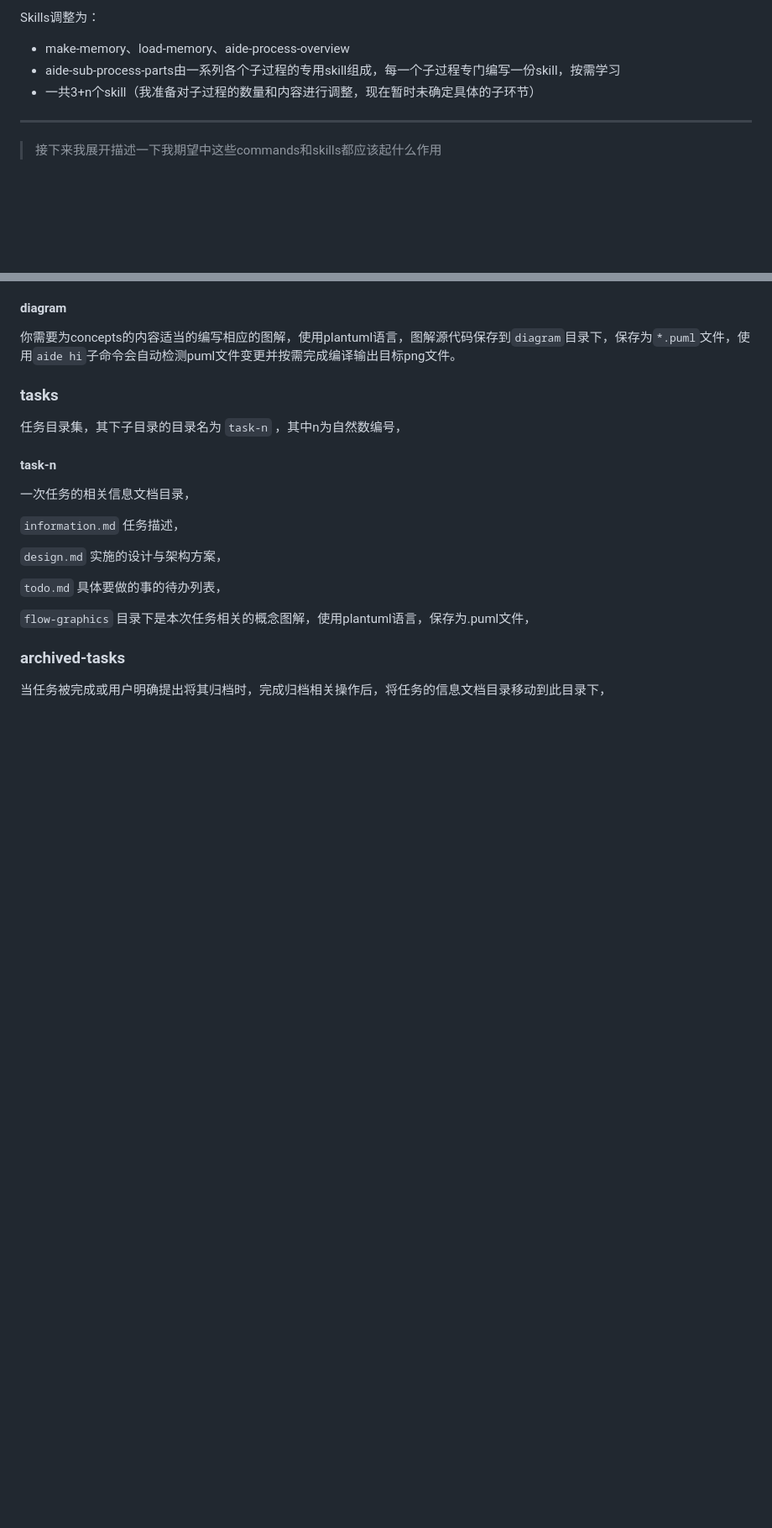
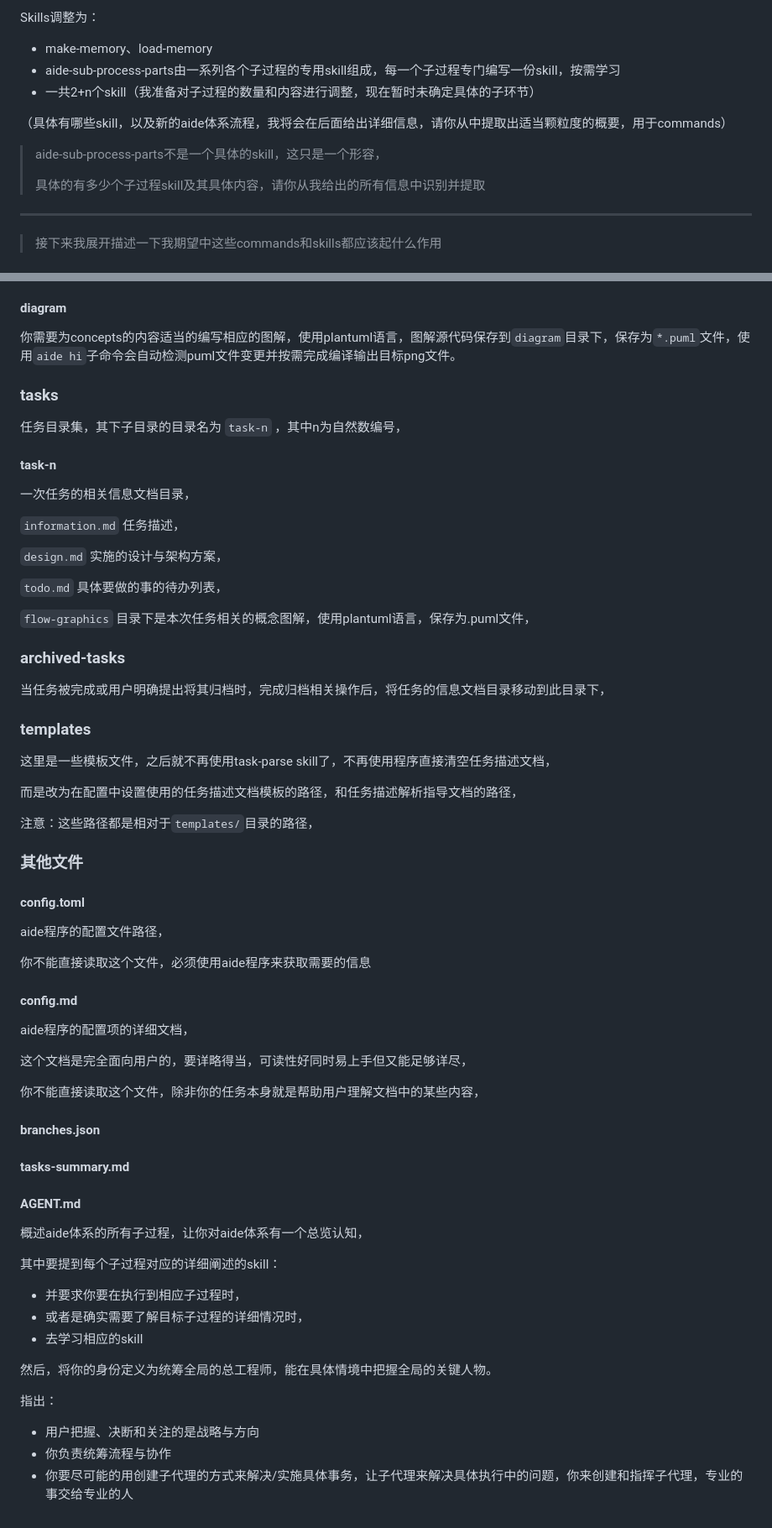
Before and after one commit to sayurinana/agent-aide, a Markdown page: task-now.md, 2 parts joined by grey strips. Shown at 84% size. GitHub-like rendering; blank space fills up the shorter version.

Commit message:
📃 docs: 暂存

```diff
--- a/task-now.md
+++ b/task-now.md
@@ -16,9 +16,15 @@ Commands调整为：
 
 Skills调整为：
 
-- make-memory、load-memory、aide-process-overview
+- make-memory、load-memory
 - aide-sub-process-parts由一系列各个子过程的专用skill组成，每一个子过程专门编写一份skill，按需学习
-- 一共3+n个skill（我准备对子过程的数量和内容进行调整，现在暂时未确定具体的子环节）
+- 一共2+n个skill（我准备对子过程的数量和内容进行调整，现在暂时未确定具体的子环节）
+
+（具体有哪些skill，以及新的aide体系流程，我将会在后面给出详细信息，请你从中提取出适当颗粒度的概要，用于commands）
+
+> aide-sub-process-parts不是一个具体的skill，这只是一个形容，
+>
+> 具体的有多少个子过程skill及其具体内容，请你从我给出的所有信息中识别并提取
 
 ---
 
@@ -246,3 +228,55 @@ make-memory会要求你**严格按照**项目目录下的文件目录结构进
 ### archived-tasks
 
 当任务被完成或用户明确提出将其归档时，完成归档相关操作后，将任务的信息文档目录移动到此目录下，
+
+### templates
+
+这里是一些模板文件，之后就不再使用task-parse skill了，不再使用程序直接清空任务描述文档，
+
+而是改为在配置中设置使用的任务描述文档模板的路径，和任务描述解析指导文档的路径，
+
+注意：这些路径都是相对于`templates/`目录的路径，
+
+### 其他文件
+
+#### config.toml
+
+aide程序的配置文件路径，
+
+你不能直接读取这个文件，必须使用aide程序来获取需要的信息
+
+#### config.md
+
+aide程序的配置项的详细文档，
+
+这个文档是完全面向用户的，要详略得当，可读性好同时易上手但又能足够详尽，
+
+你不能直接读取这个文件，除非你的任务本身就是帮助用户理解文档中的某些内容，
+
+#### branches.json
+
+
+
+#### tasks-summary.md
+
+
+
+#### AGENT.md
+
+概述aide体系的所有子过程，让你对aide体系有一个总览认知，
+
+其中要提到每个子过程对应的详细阐述的skill：
+
+- 并要求你要在执行到相应子过程时，
+- 或者是确实需要了解目标子过程的详细情况时，
+- 去学习相应的skill
+
+然后，将你的身份定义为统筹全局的总工程师，能在具体情境中把握全局的关键人物。
+
+指出：
+
+- 用户把握、决断和关注的是战略与方向
+- 你负责统筹流程与协作
+- 你要尽可能的用创建子代理的方式来解决/实施具体事务，让子代理来解决具体执行中的问题，你来创建和指挥子代理，专业的事交给专业的人
+
+>
```
Also changed, not shown: other parts of task-now.md (+0 -24 lines).
